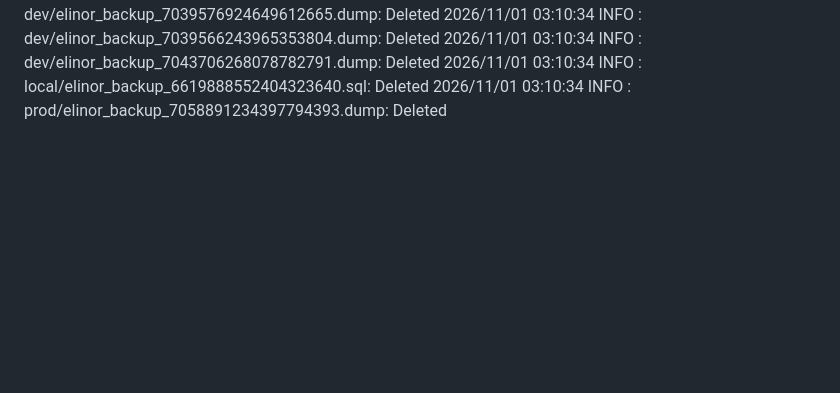
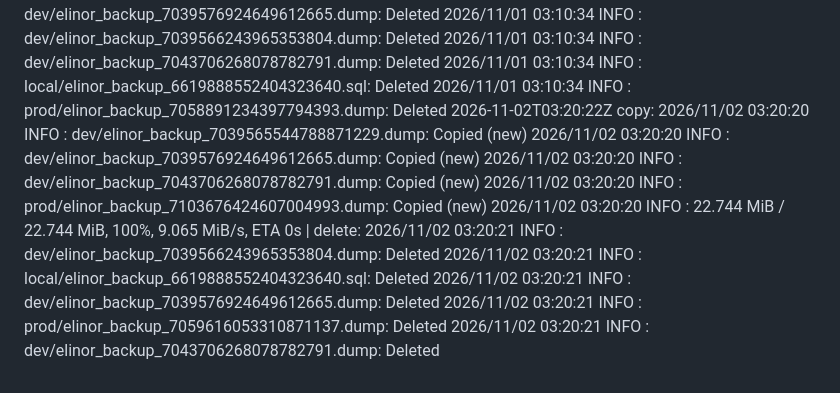
Before and after one commit to WWFGlobalScience/elinor-api, a Markdown page: .github/dbbackup-mirror/log.md, the part around the change. Rendered like a GitHub page; blank space fills up the shorter version.

Commit message:
chore: record dbbackup mirror run [skip ci]

```diff
--- a/.github/dbbackup-mirror/log.md
+++ b/.github/dbbackup-mirror/log.md
@@ -85,3 +85,4 @@
 2026-10-30T03:28:40Z copy: 2026/10/30 03:28:38 INFO  : dev/elinor_backup_7039576924649612665.dump: Copied (new) 2026/10/30 03:28:38 INFO  : local/elinor_backup_6619888552404323640.sql: Copied (new) 2026/10/30 03:28:38 INFO  : dev/elinor_backup_7043706268078782791.dump: Copied (new) 2026/10/30 03:28:39 INFO  : prod/elinor_backup_7101501987118288628.dump: Copied (new) 2026/10/30 03:28:39 INFO  :    22.743 MiB / 22.743 MiB, 100%, 9.814 MiB/s, ETA 0s  | delete: 2026/10/30 03:28:39 INFO  : dev/elinor_backup_7039566243965353804.dump: Deleted 2026/10/30 03:28:39 INFO  : dev/elinor_backup_7043706268078782791.dump: Deleted 2026/10/30 03:28:39 INFO  : dev/elinor_backup_7039576924649612665.dump: Deleted 2026/10/30 03:28:39 INFO  : local/elinor_backup_6619888552404323640.sql: Deleted 2026/10/30 03:28:39 INFO  : prod/elinor_backup_7057441602748865264.dump: Deleted
 2026-10-31T03:13:37Z copy: 2026/10/31 03:13:36 INFO  : dev/elinor_backup_7027003958606669224.sql: Copied (new) 2026/10/31 03:13:36 INFO  : dev/elinor_backup_7039576924649612665.dump: Copied (new) 2026/10/31 03:13:36 INFO  : dev/elinor_backup_7043706268078782791.dump: Copied (new) 2026/10/31 03:13:36 INFO  : prod/elinor_backup_7102226796990815571.dump: Copied (new) 2026/10/31 03:13:36 INFO  :    22.744 MiB / 22.744 MiB, 100%, 0 B/s, ETA -  | delete: 2026/10/31 03:13:36 INFO  : dev/elinor_backup_7039563654214942838.dump: Deleted 2026/10/31 03:13:36 INFO  : dev/elinor_backup_7039566243965353804.dump: Deleted 2026/10/31 03:13:36 INFO  : dev/elinor_backup_7043706268078782791.dump: Deleted 2026/10/31 03:13:36 INFO  : local/elinor_backup_6619888552404323640.sql: Deleted 2026/10/31 03:13:36 INFO  : prod/elinor_backup_7058166414599771410.dump: Deleted
 2026-11-01T03:10:36Z copy: 2026/11/01 03:10:33 INFO  : dev/elinor_backup_7039566243965353804.dump: Copied (new) 2026/11/01 03:10:33 INFO  : dev/elinor_backup_7039576924649612665.dump: Copied (new) 2026/11/01 03:10:33 INFO  : dev/elinor_backup_7043706268078782791.dump: Copied (new) 2026/11/01 03:10:34 INFO  : prod/elinor_backup_7102951606649492535.dump: Copied (new) 2026/11/01 03:10:34 INFO  :    22.744 MiB / 22.744 MiB, 100%, 8.256 MiB/s, ETA 0s  | delete: 2026/11/01 03:10:34 INFO  : dev/elinor_backup_7039576924649612665.dump: Deleted 2026/11/01 03:10:34 INFO  : dev/elinor_backup_7039566243965353804.dump: Deleted 2026/11/01 03:10:34 INFO  : dev/elinor_backup_7043706268078782791.dump: Deleted 2026/11/01 03:10:34 INFO  : local/elinor_backup_6619888552404323640.sql: Deleted 2026/11/01 03:10:34 INFO  : prod/elinor_backup_7058891234397794393.dump: Deleted
+2026-11-02T03:20:22Z copy: 2026/11/02 03:20:20 INFO  : dev/elinor_backup_7039565544788871229.dump: Copied (new) 2026/11/02 03:20:20 INFO  : dev/elinor_backup_7039576924649612665.dump: Copied (new) 2026/11/02 03:20:20 INFO  : dev/elinor_backup_7043706268078782791.dump: Copied (new) 2026/11/02 03:20:20 INFO  : prod/elinor_backup_7103676424607004993.dump: Copied (new) 2026/11/02 03:20:20 INFO  :    22.744 MiB / 22.744 MiB, 100%, 9.065 MiB/s, ETA 0s  | delete: 2026/11/02 03:20:21 INFO  : dev/elinor_backup_7039566243965353804.dump: Deleted 2026/11/02 03:20:21 INFO  : local/elinor_backup_6619888552404323640.sql: Deleted 2026/11/02 03:20:21 INFO  : dev/elinor_backup_7039576924649612665.dump: Deleted 2026/11/02 03:20:21 INFO  : prod/elinor_backup_7059616053310871137.dump: Deleted 2026/11/02 03:20:21 INFO  : dev/elinor_backup_7043706268078782791.dump: Deleted
```
